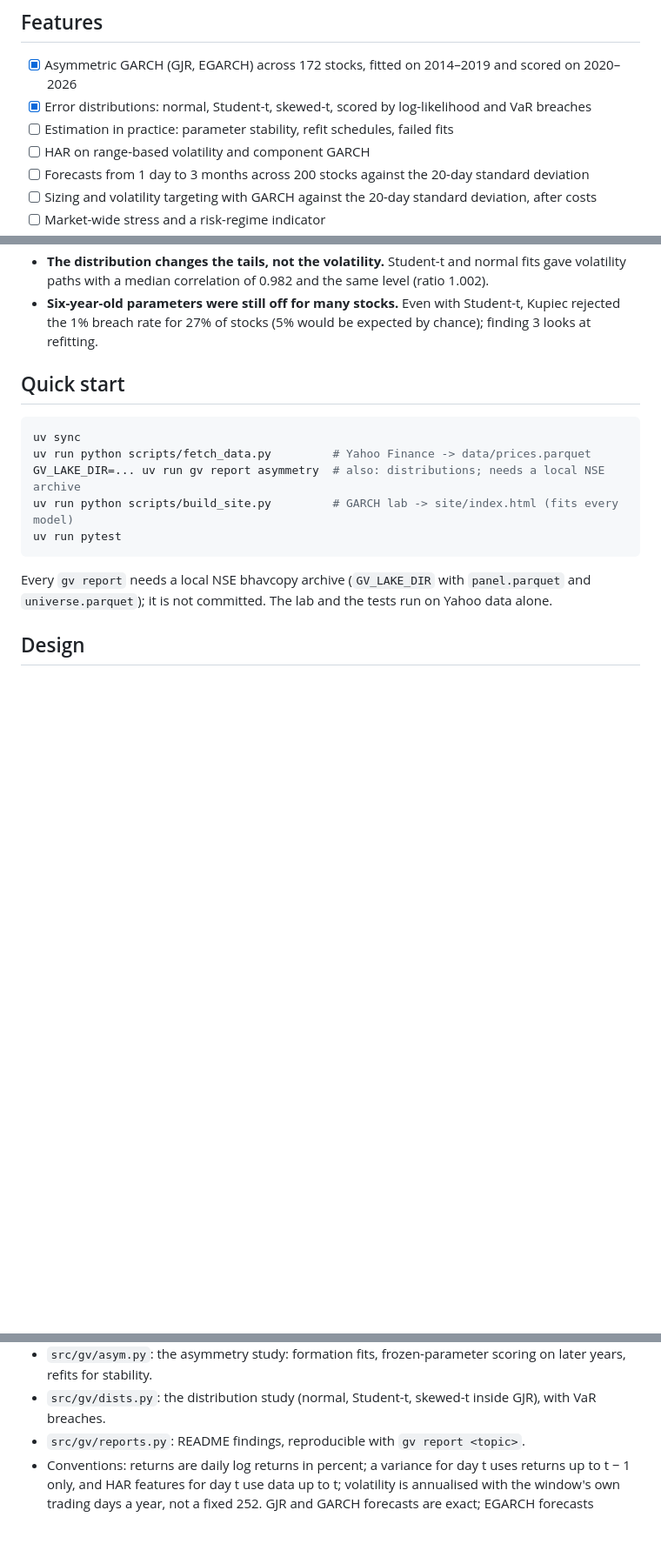
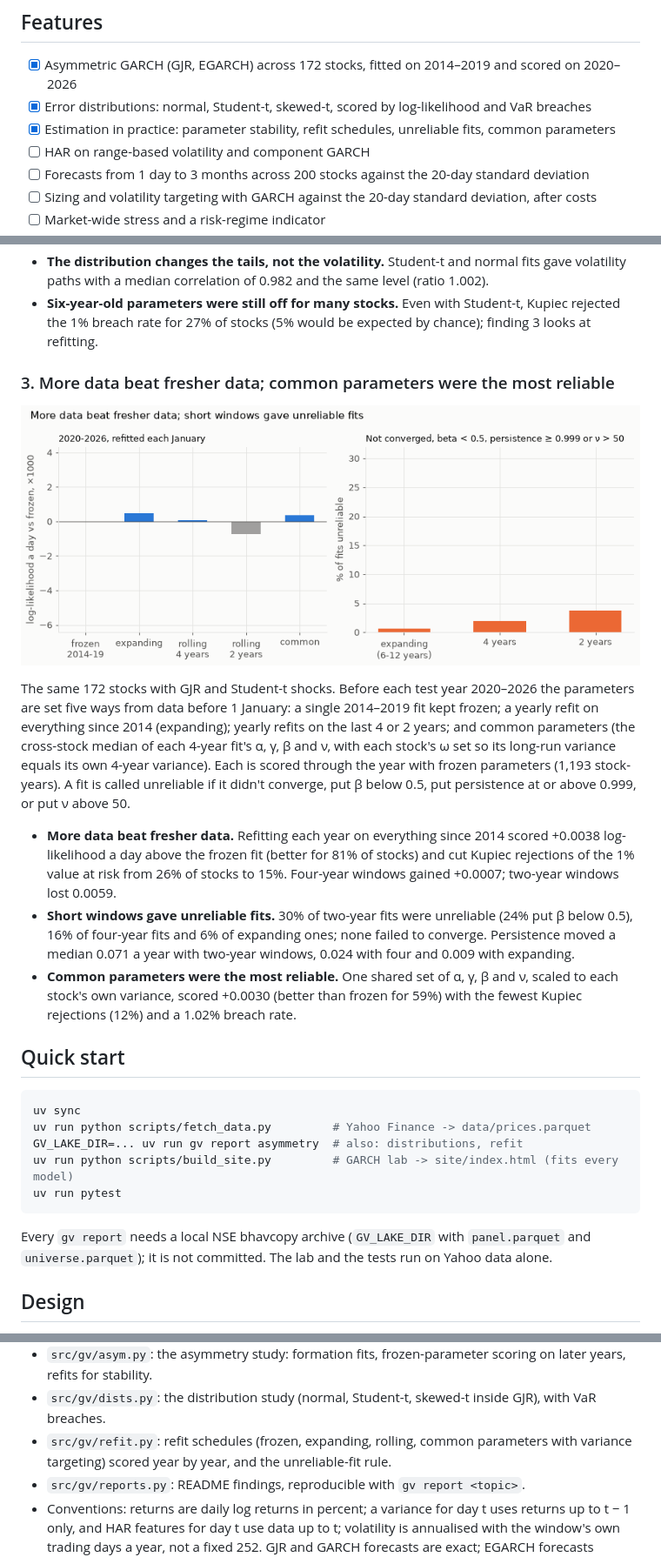
Before and after one commit to Dhirajdas18/garch-volatility, a Markdown page: README.md, 3 parts joined by grey strips. Shown at 87% size. Rendered like a GitHub page; pictures changed too: docs/img/refit.gif (added); blank space fills up the shorter version.

Commit message:
feat: compare refit schedules and common parameters for GJR-GARCH year by year, and count unreliable fits by window length

````diff
--- a/README.md
+++ b/README.md
@@ -17,7 +17,7 @@ fresh data by GitHub Actions.
 
 - [x] Asymmetric GARCH (GJR, EGARCH) across 172 stocks, fitted on 2014–2019 and scored on 2020–2026
 - [x] Error distributions: normal, Student-t, skewed-t, scored by log-likelihood and VaR breaches
-- [ ] Estimation in practice: parameter stability, refit schedules, failed fits
+- [x] Estimation in practice: parameter stability, refit schedules, unreliable fits, common parameters
 - [ ] HAR on range-based volatility and component GARCH
 - [ ] Forecasts from 1 day to 3 months across 200 stocks against the 20-day standard deviation
 - [ ] Sizing and volatility targeting with GARCH against the 20-day standard deviation, after costs
@@ -73,13 +73,35 @@ whether each stock's breach rate is consistent with the promise.
   volatility paths with a median correlation of 0.982 and the same level (ratio 1.002).
 - **Six-year-old parameters were still off for many stocks.** Even with Student-t, Kupiec rejected the
   1% breach rate for 27% of stocks (5% would be expected by chance); finding 3 looks at refitting.
+### 3. More data beat fresher data; common parameters were the most reliable
+
+<a href="docs/img/refit.png"><picture><source media="(prefers-reduced-motion: reduce)" srcset="docs/img/refit.png"><img src="docs/img/refit.gif" alt="Log-likelihood against a frozen fit for five ways of setting parameters, and the share of unreliable fits by window length" width="720"></picture></a>
+
+The same 172 stocks with GJR and Student-t shocks. Before each test year 2020–2026 the parameters are
+set five ways from data before 1 January: a single 2014–2019 fit kept frozen; a yearly refit on
+everything since 2014 (expanding); yearly refits on the last 4 or 2 years; and common parameters (the
+cross-stock median of each 4-year fit's α, γ, β and ν, with each stock's ω set so its long-run variance
+equals its own 4-year variance). Each is scored through the year with frozen parameters (1,193
+stock-years). A fit is called unreliable if it didn't converge, put β below 0.5, put persistence at or
+above 0.999, or put ν above 50.
+
+- **More data beat fresher data.** Refitting each year on everything since 2014 scored +0.0038
+  log-likelihood a day above the frozen fit (better for 81% of stocks) and cut Kupiec rejections of the
+  1% value at risk from 26% of stocks to 15%. Four-year windows gained +0.0007; two-year windows lost
+  0.0059.
+- **Short windows gave unreliable fits.** 30% of two-year fits were unreliable (24% put β below 0.5),
+  16% of four-year fits and 6% of expanding ones; none failed to converge. Persistence moved a median
+  0.071 a year with two-year windows, 0.024 with four and 0.009 with expanding.
+- **Common parameters were the most reliable.** One shared set of α, γ, β and ν, scaled to each
+  stock's own variance, scored +0.0030 (better than frozen for 59%) with the fewest Kupiec rejections
+  (12%) and a 1.02% breach rate.
 
 ## Quick start
 
 ```bash
 uv sync
 uv run python scripts/fetch_data.py         # Yahoo Finance -> data/prices.parquet
-GV_LAKE_DIR=... uv run gv report asymmetry  # also: distributions; needs a local NSE archive
+GV_LAKE_DIR=... uv run gv report asymmetry  # also: distributions, refit
 uv run python scripts/build_site.py         # GARCH lab -> site/index.html (fits every model)
 uv run pytest
 ```
@@ -108,6 +130,8 @@ Every `gv report` needs a local NSE bhavcopy archive (`GV_LAKE_DIR` with `panel.
   refits for stability.
 - `src/gv/dists.py`: the distribution study (normal, Student-t, skewed-t inside GJR), with VaR
   breaches.
+- `src/gv/refit.py`: refit schedules (frozen, expanding, rolling, common parameters with variance
+  targeting) scored year by year, and the unreliable-fit rule.
 - `src/gv/reports.py`: README findings, reproducible with `gv report <topic>`.
 - Conventions: returns are daily log returns in percent; a variance for day t uses returns up to
   t − 1 only, and HAR features for day t use data up to t; volatility is annualised with the
````
Also changed, not shown: docs/img/refit.png (added), 2 other files.
